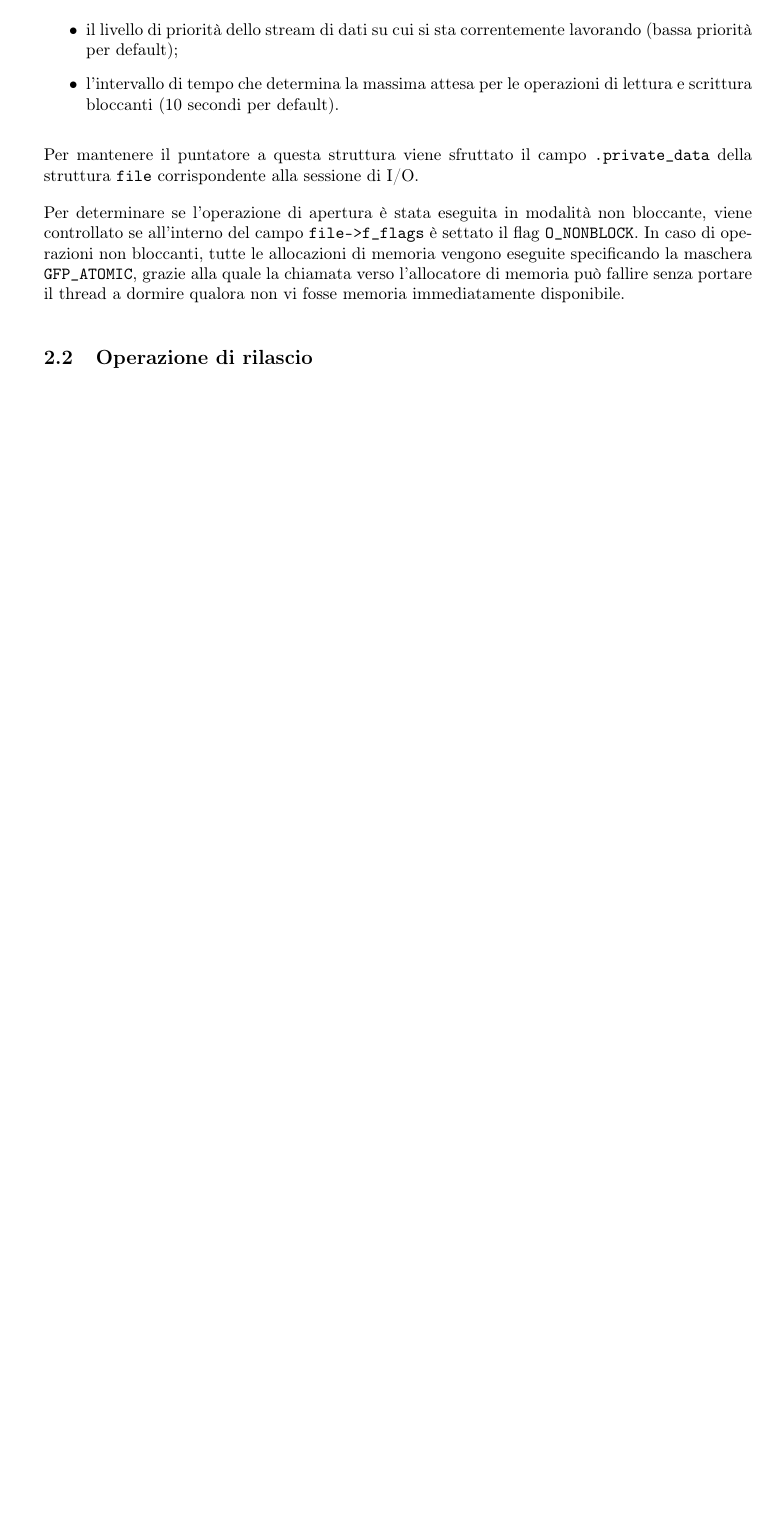
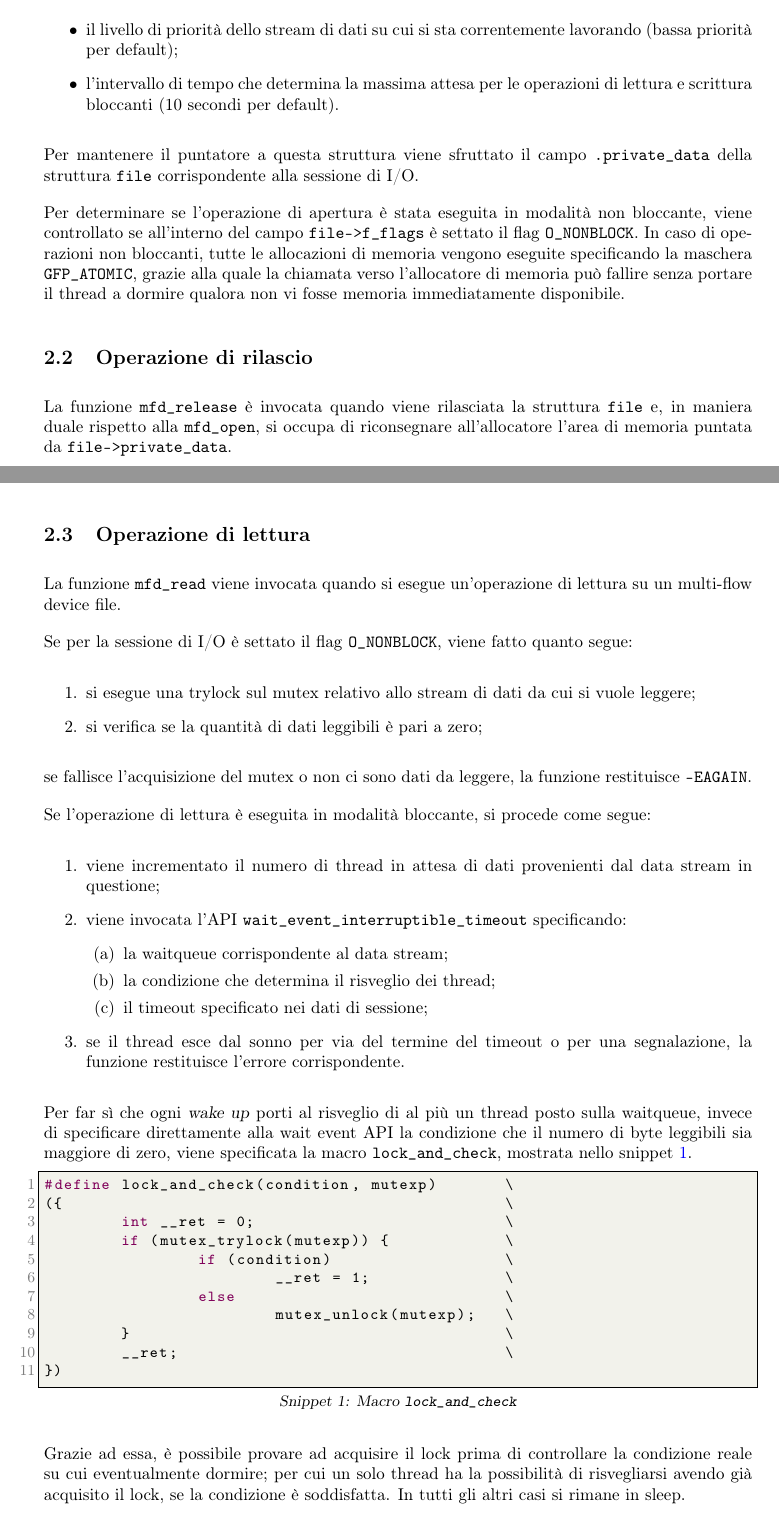
Before and after one commit to g3lbin/soa-project, a LaTeX document (docs/relazione.tex): part of page 3 of 3 before the commit and two parts of pages 3 and 4 of 5 after it, the two joined at a grey line, cut so that both start at the same text, the shorter picture padded with empty space. Compiled offline with pdfLaTeX.

Commit message:
Proseguita la relazione fino all'operazione di lettura

```diff
--- a/docs/relazione.tex
+++ b/docs/relazione.tex
@@ -129,6 +129,47 @@ Per mantenere il puntatore a questa struttura viene sfruttato il campo \texttt{.
 Per determinare se l'operazione di apertura è stata eseguita in modalità non bloccante, viene controllato se all'interno del campo \texttt{file->f\_flags} è settato il flag \texttt{O\_NONBLOCK}. In caso di operazioni non bloccanti, tutte le allocazioni di memoria vengono eseguite specificando la maschera \texttt{GFP\_ATOMIC}, grazie alla quale la chiamata verso l'allocatore di memoria può fallire senza portare il thread a dormire qualora non vi fosse memoria immediatamente disponibile.
 
 \subsection{Operazione di rilascio}
+La funzione \texttt{mfd\_release} è invocata quando viene rilasciata la struttura \texttt{file} e, in maniera duale rispetto alla \texttt{mfd\_open}, si occupa di riconsegnare all'allocatore l'area di memoria puntata da \texttt{file->private\_data}.
 
+\subsection{Operazione di lettura}
+La funzione \texttt{mfd\_read} viene invocata quando si esegue un'operazione di lettura su un multi-flow device file.
+
+Se per la sessione di I/O è settato il flag \texttt{O\_NONBLOCK}, viene fatto quanto segue:
+\begin{enumerate}
+\item si esegue una trylock sul mutex relativo allo stream di dati da cui si vuole leggere;
+\item si verifica se la quantità di dati leggibili è pari a zero;
+\end{enumerate}
+se fallisce l'acquisizione del mutex o non ci sono dati da leggere, la funzione restituisce \texttt{-EAGAIN}.
+
+Se l'operazione di lettura è eseguita in modalità bloccante, si procede come segue:
+\begin{enumerate}
+\item viene incrementato il numero di thread in attesa di dati provenienti dal data stream in questione;
+\item viene invocata l'API \texttt{wait\_event\_interruptible\_timeout} specificando:
+\begin{enumerate}
+\item la waitqueue corrispondente al data stream;
+\item la condizione che determina il risveglio dei thread;
+\item il timeout specificato nei dati di sessione;
+\end{enumerate}
+\item se il thread esce dal sonno per via del termine del timeout o per una segnalazione, la funzione restituisce l'errore corrispondente.
+\end{enumerate}
+Per far sì che ogni \textsl{wake up} porti al risveglio di al più un thread posto sulla waitqueue, invece di specificare direttamente alla wait event API la condizione che il numero di byte leggibili sia maggiore di zero, viene specificata la macro \texttt{lock\_and\_check}, mostrata nello snippet \ref{lst-1}.
+\begin{lstlisting}[label=lst-1, caption={Macro \texttt{lock\_and\_check}}]
+#define lock_and_check(condition, mutexp)       \
+({                                              \
+        int __ret = 0;                          \
+        if (mutex_trylock(mutexp)) {            \
+                if (condition)                  \
+                        __ret = 1;              \
+                else                            \
+                        mutex_unlock(mutexp);   \
+        }                                       \
+        __ret;                                  \
+})
+\end{lstlisting}
+Grazie ad essa, è possibile provare ad acquisire il lock prima di controllare la condizione reale su cui eventualmente dormire; per cui un solo thread ha la possibilità di risvegliarsi avendo già acquisito il lock, se la condizione è soddisfatta. In tutti gli altri casi si rimane in sleep.
+
+Una volta usciti dalla wait event API, si decrementa il numero di thread in attesa e si prosegue con la lettura effettiva dei dati.
+
+Sia nel caso di operazione bloccante che non, la lettura effettiva è realizzata invocando la funzione \texttt{actual\_read} ...
 
 \end{document}
```
Also changed, not shown: docs/relazione.pdf, 5 other files.
